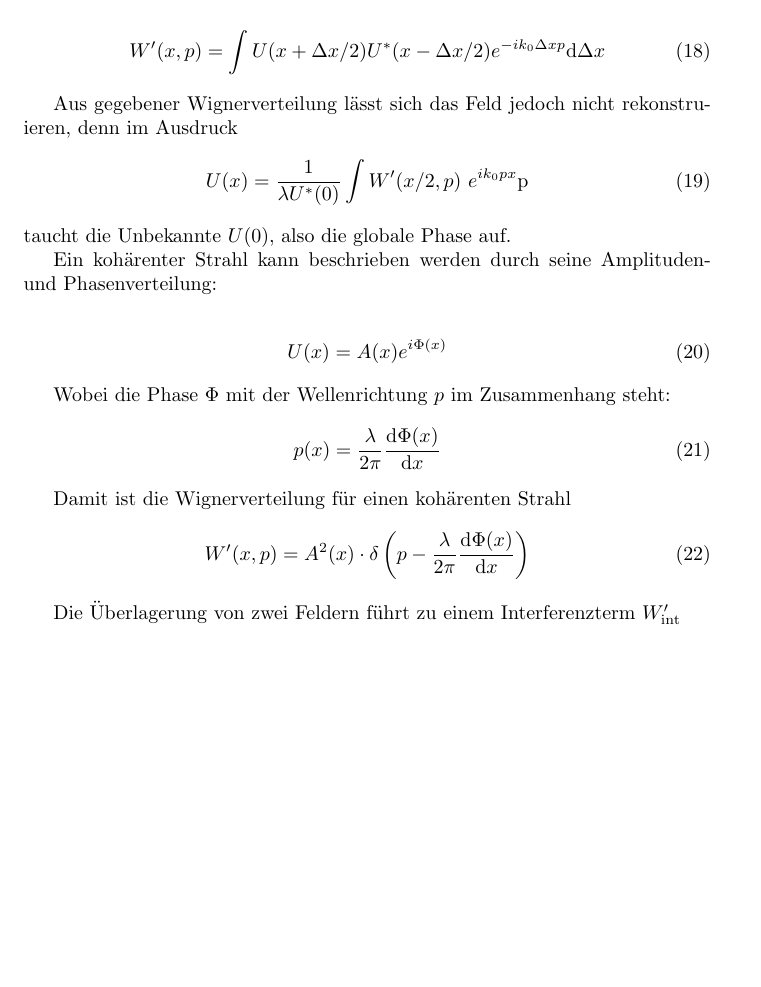
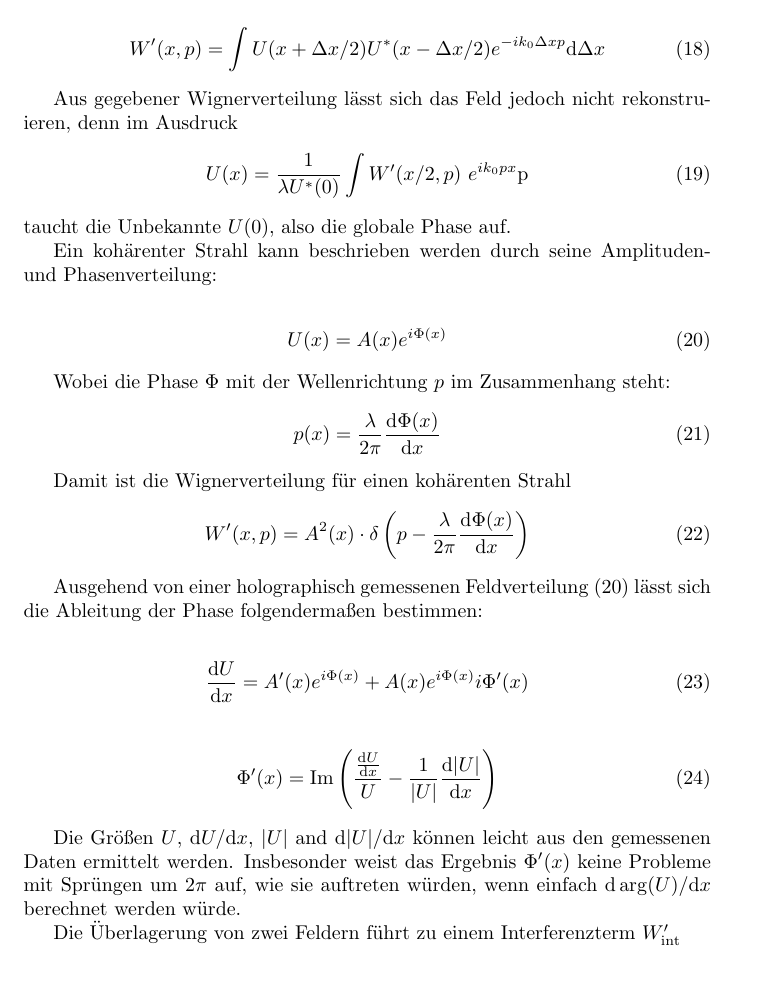
Before and after one commit to plops/arduino_due_lisp, a LaTeX document (docs/wigner/doc.tex): part of page 3 of 3 before the commit and part of page 3 of 4 after it, cut so that both start at the same text, the shorter picture padded with empty space. Compiled offline with pdfLaTeX.

Commit message:
derive a way to find the derivative of the phase if the amplitude fluctuates with the spatial coordinates

```diff
--- a/docs/wigner/doc.tex
+++ b/docs/wigner/doc.tex
@@ -5,6 +5,7 @@
 \newcommand{\vect}[1]{\mathbf{#1}}
 \renewcommand{\r}{\vect r}
 \newcommand{\p}{\vect p}
+\newcommand{\trmd}{\textrm{d}}
 \renewcommand{\k}{\vect k}
 \newcommand{\vnu}{\boldsymbol\nu}
 \begin{document}
@@ -144,6 +145,7 @@ Ein koh\"arenter Strahl kann beschrieben werden durch seine
 Amplituden- und Phasenverteilung:
 
 \begin{align}
+  \label{eq:feld}
   U(x) = A(x) e^{i\Phi(x)}
 \end{align}
 
@@ -157,6 +159,25 @@ Damit ist die Wignerverteilung f\"ur einen koh\"arenten Strahl
   W'(x,p)= A^2(x) \cdot \delta\left(p-\frac{\lambda}{2\pi}
     \frac{\textrm{d} \Phi(x)}{\textrm{d} x}\right)
 \end{align}
+
+Ausgehend von einer holographisch gemessenen Feldverteilung
+\eqref{eq:feld} l\"asst sich die Ableitung der Phase folgenderma\ss
+en bestimmen:
+
+\begin{align}
+  \frac{\trmd U}{\trmd x} = A'(x) e^{i\Phi(x)} + A(x) e^{i\Phi(x)} i \Phi'(x)
+\end{align}
+
+\begin{align}
+  \Phi'(x) = \textrm{Im}\left(\frac{\frac{\trmd U}{\trmd x}}{U} -  \frac{1}{| U |}\frac{\trmd |U|}{\trmd x} \right)
+\end{align}
+
+Die Gr\"o\ss en $U$, $\trmd U / \trmd x$, $|U|$ and $\trmd |U| / \trmd
+x$ k\"onnen leicht aus den gemessenen Daten ermittelt
+werden. Insbesonder weist das Ergebnis $\Phi'(x)$ keine Probleme mit
+Spr\"ungen um $2\pi$ auf, wie sie auftreten w\"urden, wenn einfach
+$\trmd \arg(U)/\trmd x$ berechnet werden w\"urde.
+
 
 Die \"Uberlagerung von zwei Feldern f\"uhrt zu einem Interferenzterm
 $W'_\textrm{int}$
```
Also changed, not shown: docs/wigner/doc.tex (3 more changed lines).
